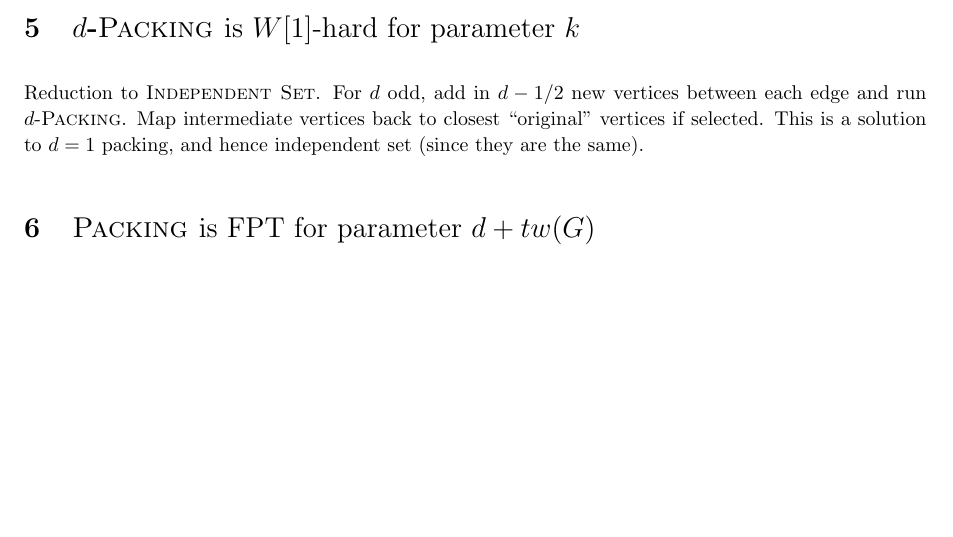
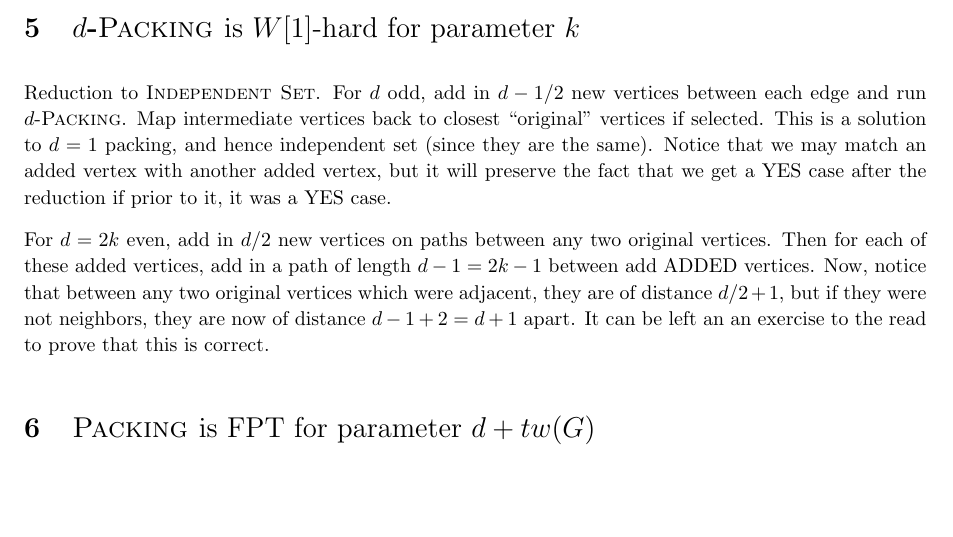
Before and after one commit to ltiao/cs6741-assignments, a LaTeX problem sheet (ass2/assignment2.tex): part of page 3 of 3, cut so that both start at the same text. Compiled offline with pdfLaTeX.

Commit message:
whatever

```diff
--- a/ass2/assignment2.tex
+++ b/ass2/assignment2.tex
@@ -213,7 +213,9 @@ From (1) we can reduce \textsc{Packing} to \textsc{Independent set} in poly-time
 
 \section{$d$-\sc Packing \textnormal{is $W[1]$-hard for parameter $k$}}
 
-Reduction to \textsc{Independent Set}. For $d$ odd, add in $d-1/2$ new vertices between each edge and run $d$-\textsc{Packing}. Map intermediate vertices back to closest ``original'' vertices if selected. This is a solution to $d=1$ packing, and hence independent set (since they are the same).
+Reduction to \textsc{Independent Set}. For $d$ odd, add in $d-1/2$ new vertices between each edge and run $d$-\textsc{Packing}. Map intermediate vertices back to closest ``original'' vertices if selected. This is a solution to $d=1$ packing, and hence independent set (since they are the same). Notice that we may match an added vertex with another added vertex, but it will preserve the fact that we get a YES case after the reduction if prior to it, it was a YES case.
+
+For $d = 2k$ even, add in $d/2$ new vertices on paths between any two original vertices. Then for each of these added vertices, add in a path of length $d-1 = 2k-1$ between add ADDED vertices. Now, notice that between any two original vertices which were adjacent, they are of distance $d/2 + 1$, but if they were not neighbors, they are now of distance $d-1 + 2 = d+1$ apart. It can be left an an exercise to the read to prove that this is correct.
 
 \section{\sc Packing \textnormal{is FPT for parameter $d + tw(G)$}}
 
```
